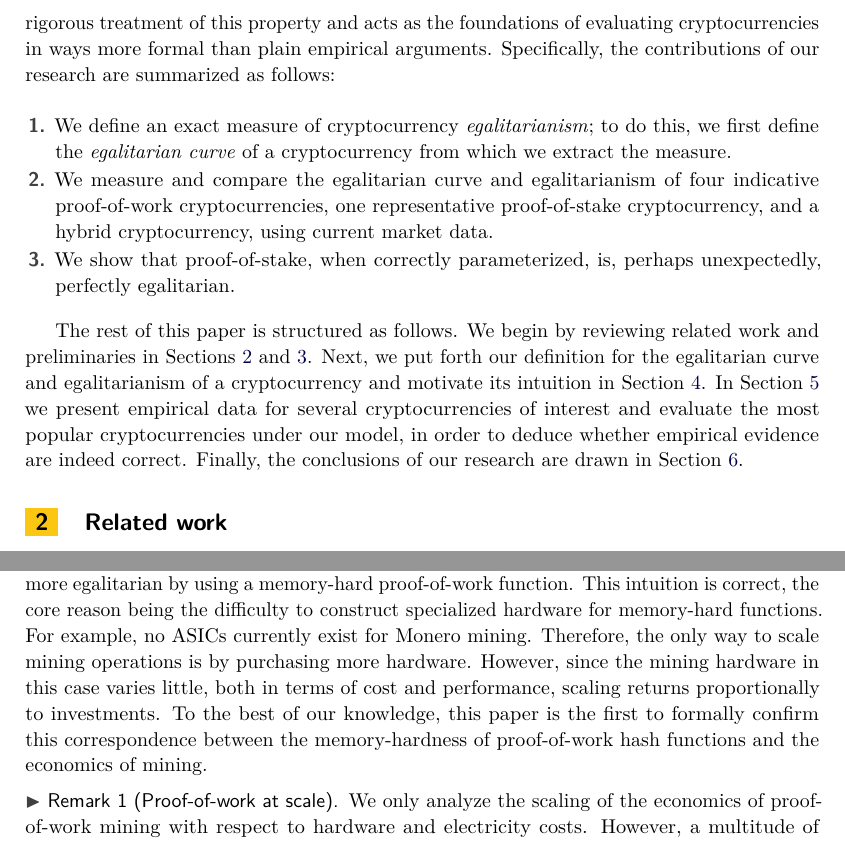
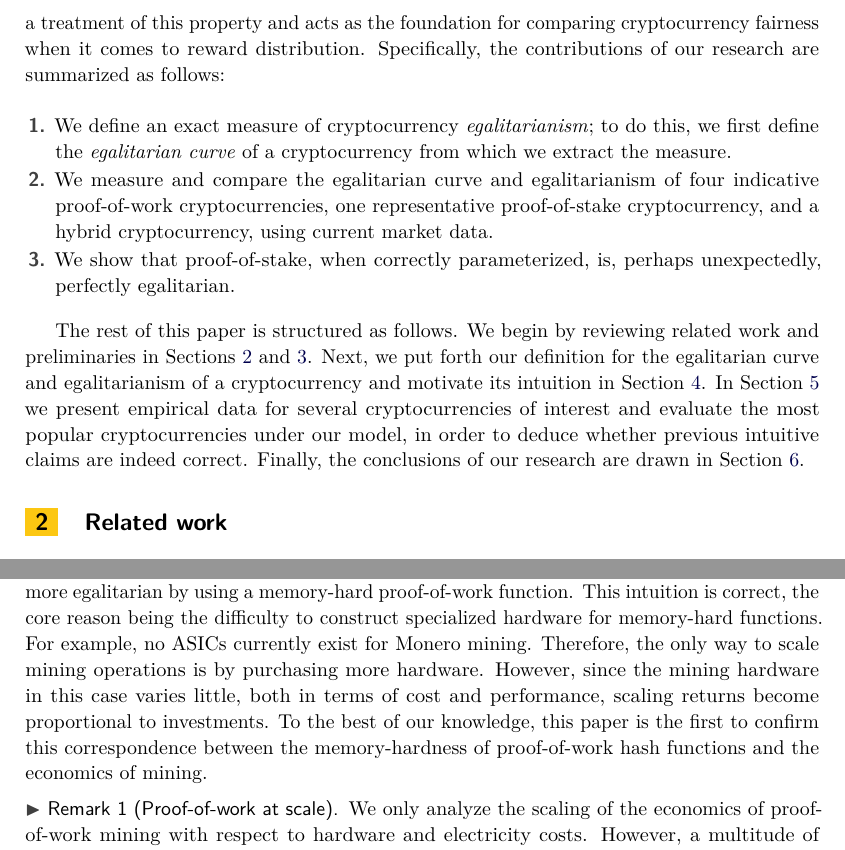
Before and after one commit to decrypto-org/egalitarianism, a LaTeX thesis (egalitarianism.tex, which reads introduction.tex, preliminaries.tex): two parts of pages 3 and 5 of 18, joined at a grey line, cut so that both start at the same text. Compiled offline with pdfLaTeX.

Commit message:
Be careful with the use of "formal", "rigorous", and "empirical"

```diff
--- a/introduction.tex
+++ b/introduction.tex
@@ -79,9 +79,9 @@ egalitarian, contrary to their proof-of-work counterparts, provided they are par
 \noindent
 \textbf{Our Contributions and Roadmap.}
 This work provides a quantitative evaluation of cryptocurrency egalitarianism.
-To the best of our knowledge this is the first work to provide a rigorous
-treatment of this property and acts as the foundations of evaluating
-cryptocurrencies in ways more formal than plain empirical arguments.
+To the best of our knowledge this is the first work to provide a
+treatment of this property and acts as the foundation for comparing
+cryptocurrency fairness when it comes to reward distribution.
 Specifically, the contributions of our research are summarized as follows:
 
 \begin{enumerate}
@@ -103,5 +103,5 @@ egalitarian curve and egalitarianism of a cryptocurrency and motivate its
 intuition in Section~\ref{sec:definition}. In Section~\ref{sec:experiments} we
 present empirical data for several cryptocurrencies of interest and evaluate
 the most popular cryptocurrencies under our model, in order to deduce whether
-empirical evidence are indeed correct. Finally, the conclusions of our research
+previous intuitive claims are indeed correct. Finally, the conclusions of our research
 are drawn in Section~\ref{sec:conclusion}.
--- a/preliminaries.tex
+++ b/preliminaries.tex
@@ -49,8 +49,8 @@ specialized hardware for memory-hard functions. For example, no ASICs
 currently exist for Monero mining.  Therefore, the only way to scale mining
 operations is by purchasing more hardware. However, since the mining hardware
 in this case varies little, both in terms of cost and performance, scaling
-returns proportionally to investments.  To the best of our knowledge, this
-paper is the first to formally confirm this correspondence between the
+returns become proportional to investments.  To the best of our knowledge, this
+paper is the first to confirm this correspondence between the
 memory-hardness of proof-of-work hash functions and the economics of mining.
 
 \begin{remark}[Proof-of-work at scale]\label{rmk:pow-scale}
```
